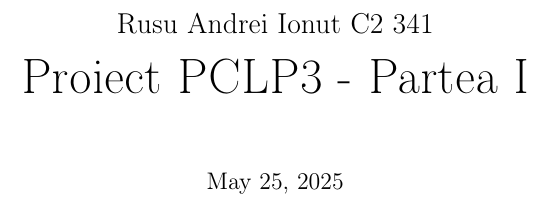
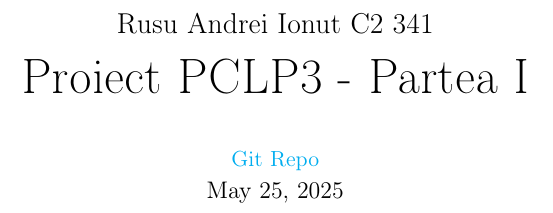
Before and after one commit to russsssso/PCLP3, a LaTeX document (readme.tex): part of page 1 of 8, cut so that both start at the same text. Compiled offline with pdfLaTeX.

Commit message:
Now its done

```diff
--- a/readme.tex
+++ b/readme.tex
@@ -48,6 +48,7 @@
 
 \newcommand{\studentname}{Rusu Andrei Ionut C2 341}
 \title{Proiect PCLP3 - Partea I }
+\newcommand{\git}{\href{https://github.com/russsssso/PCLP3}{Git Repo}}
 \date{\today}
 
 % Redefine \maketitle to include student info at the top
@@ -55,7 +56,8 @@
 \renewcommand{\maketitle}{
   \begin{center}
     \Large \studentname \\
-    \Huge \@title \\[1.5em]
+    \Huge \@title \\[1em]
+    \normalsize \git \\[0.2em]
     \large \@date
     \vspace{2em}
   \end{center}
```
Also changed, not shown: PCLP3.pdf (added).
